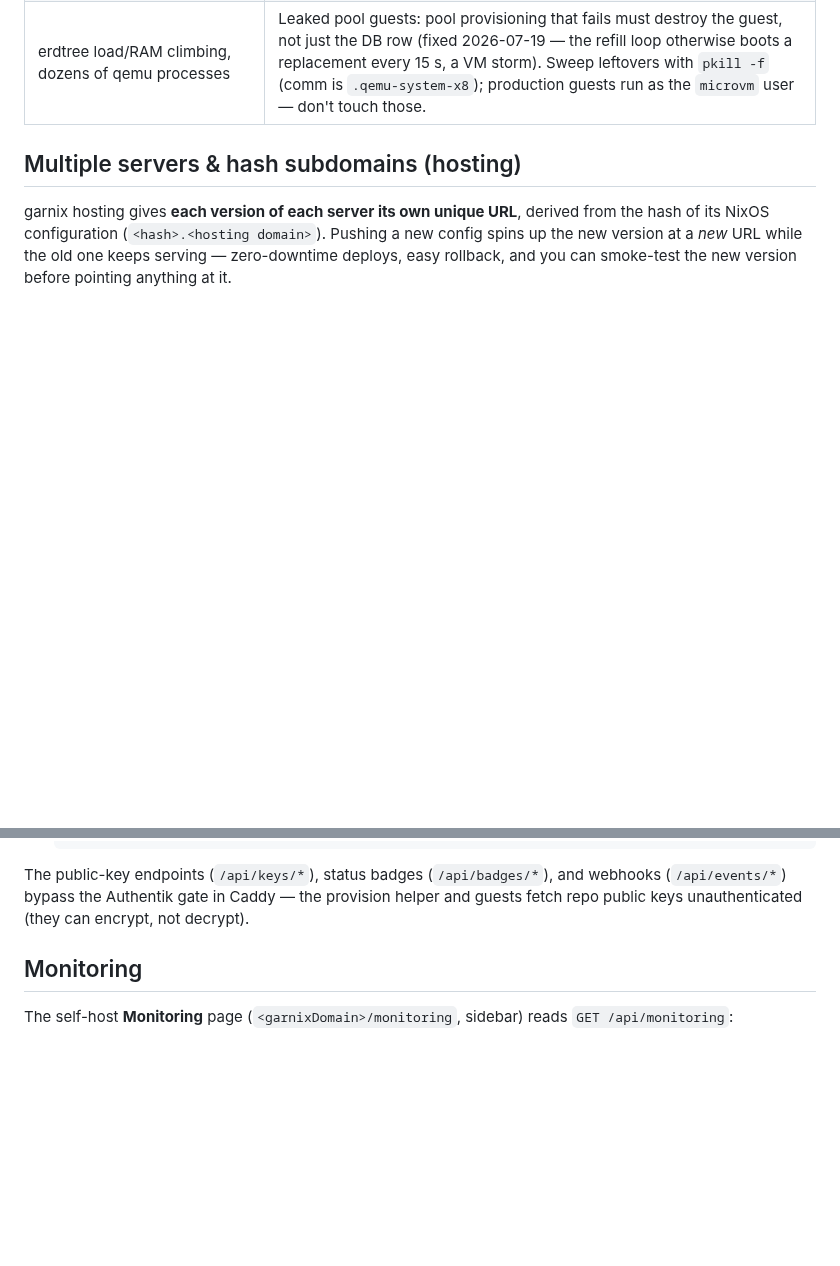
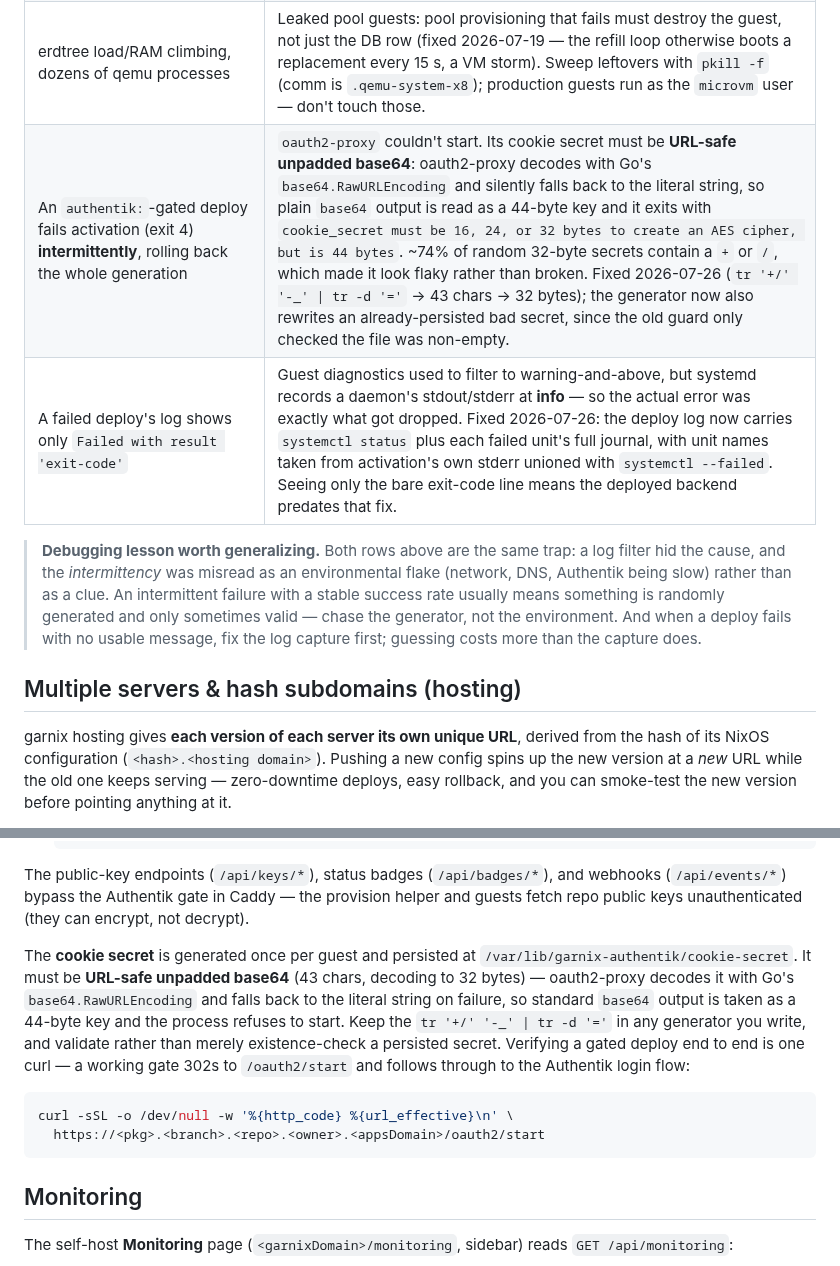
Before and after one commit to joegoldin/agent-skills, a Markdown page: skills/using-garnix-ci/SKILL.md, 2 parts joined by grey strips. GitHub-like rendering; blank space fills up the shorter version.

Commit message:
docs(using-garnix-ci): oauth2-proxy cookie-secret alphabet + deploy-log capture gotchas
Two failure signatures from a real debugging session, both cases of a log
filter hiding the cause:

- An authentik-gated deploy failing activation intermittently is oauth2-proxy
  refusing a cookie secret that isn't URL-safe unpadded base64. ~74% of random
  32-byte secrets contain a + or /, so it reads as flakiness.
- A deploy log showing only "Failed with result 'exit-code'" means the backend
  predates the fix that captures each failed unit's full journal (systemd logs
  a daemon's stderr at info, which the old warning-and-above filter dropped).

Plus the generalizable lesson: an intermittent failure with a stable success
rate points at something randomly generated and only sometimes valid — chase
the generator, not the environment.

````diff
--- a/skills/using-garnix-ci/SKILL.md
+++ b/skills/using-garnix-ci/SKILL.md
@@ -348,6 +348,16 @@ Common failure signatures:
 | Jobs interrupted by a `garnixServer` restart | Inspect `commits.status`: `evaluated` means the manifest is complete and pending package rows resume in place; `evaluating` means setup was interrupted, so partial pending rows are cancelled and the whole commit restarts. Checkpointed rows in a complete manifest reattach/cache-hit Nix; pre-checkpoint rows repeat attribute evaluation. Explicitly cancelled commits stay terminal. Synthetic overall rows and non-idempotent external action/deploy runs are marked Cancelled. A push sitting at "Build starting" without a restart points to a wedged nix command; it fails with `NixCommandTimeout` at the configured limit. |
 | Every eval hangs; `nix` commands block; `grep -c -- '->' /proc/locks` > 0 on erdtree | nix-daemon deadlock — historically the min-free auto-GC deadlocking on `gc.lock` vs a concurrent `addToStore` path lock (2026-07-18). Auto-GC is now removed from erdtree's config (`nix-store-maintenance` daily job is the only GC); if it recurs, find the fork holding the `gc.lock` flock in `/proc/locks` and kill it. |
 | erdtree load/RAM climbing, dozens of qemu processes | Leaked pool guests: pool provisioning that fails must destroy the guest, not just the DB row (fixed 2026-07-19 — the refill loop otherwise boots a replacement every 15 s, a VM storm). Sweep leftovers with `pkill -f` (comm is `.qemu-system-x8`); production guests run as the `microvm` user — don't touch those. |
+| An `authentik:`-gated deploy fails activation (exit 4) **intermittently**, rolling back the whole generation | `oauth2-proxy` couldn't start. Its cookie secret must be **URL-safe unpadded base64**: oauth2-proxy decodes with Go's `base64.RawURLEncoding` and silently falls back to the literal string, so plain `base64` output is read as a 44-byte key and it exits with `cookie_secret must be 16, 24, or 32 bytes to create an AES cipher, but is 44 bytes`. ~74% of random 32-byte secrets contain a `+` or `/`, which made it look flaky rather than broken. Fixed 2026-07-26 (`tr '+/' '-_' \| tr -d '='` → 43 chars → 32 bytes); the generator now also rewrites an already-persisted bad secret, since the old guard only checked the file was non-empty. |
+| A failed deploy's log shows only `Failed with result 'exit-code'` | Guest diagnostics used to filter to warning-and-above, but systemd records a daemon's stdout/stderr at **info** — so the actual error was exactly what got dropped. Fixed 2026-07-26: the deploy log now carries `systemctl status` plus each failed unit's full journal, with unit names taken from activation's own stderr unioned with `systemctl --failed`. Seeing only the bare exit-code line means the deployed backend predates that fix. |
+
+> **Debugging lesson worth generalizing.** Both rows above are the same trap: a
+> log filter hid the cause, and the *intermittency* was misread as an
+> environmental flake (network, DNS, Authentik being slow) rather than as a
+> clue. An intermittent failure with a stable success rate usually means
+> something is randomly generated and only sometimes valid — chase the
+> generator, not the environment. And when a deploy fails with no usable
+> message, fix the log capture first; guessing costs more than the capture does.
 
 ## Multiple servers & hash subdomains (hosting)
 
@@ -598,6 +608,21 @@ webhooks (`/api/events/*`) bypass the Authentik gate in Caddy — the provision
 helper and guests fetch repo public keys unauthenticated (they can encrypt, not
 decrypt).
 
+The **cookie secret** is generated once per guest and persisted at
+`/var/lib/garnix-authentik/cookie-secret`. It must be **URL-safe unpadded
+base64** (43 chars, decoding to 32 bytes) — oauth2-proxy decodes it with Go's
+`base64.RawURLEncoding` and falls back to the literal string on failure, so
+standard `base64` output is taken as a 44-byte key and the process refuses to
+start. Keep the `tr '+/' '-_' | tr -d '='` in any generator you write, and
+validate rather than merely existence-check a persisted secret. Verifying a
+gated deploy end to end is one curl — a working gate 302s to `/oauth2/start`
+and follows through to the Authentik login flow:
+
+```bash
+curl -sSL -o /dev/null -w '%{http_code} %{url_effective}\n' \
+  https://<pkg>.<branch>.<repo>.<owner>.<appsDomain>/oauth2/start
+```
+
 ## Monitoring
 
 The self-host **Monitoring** page (`<garnixDomain>/monitoring`, sidebar) reads
````
